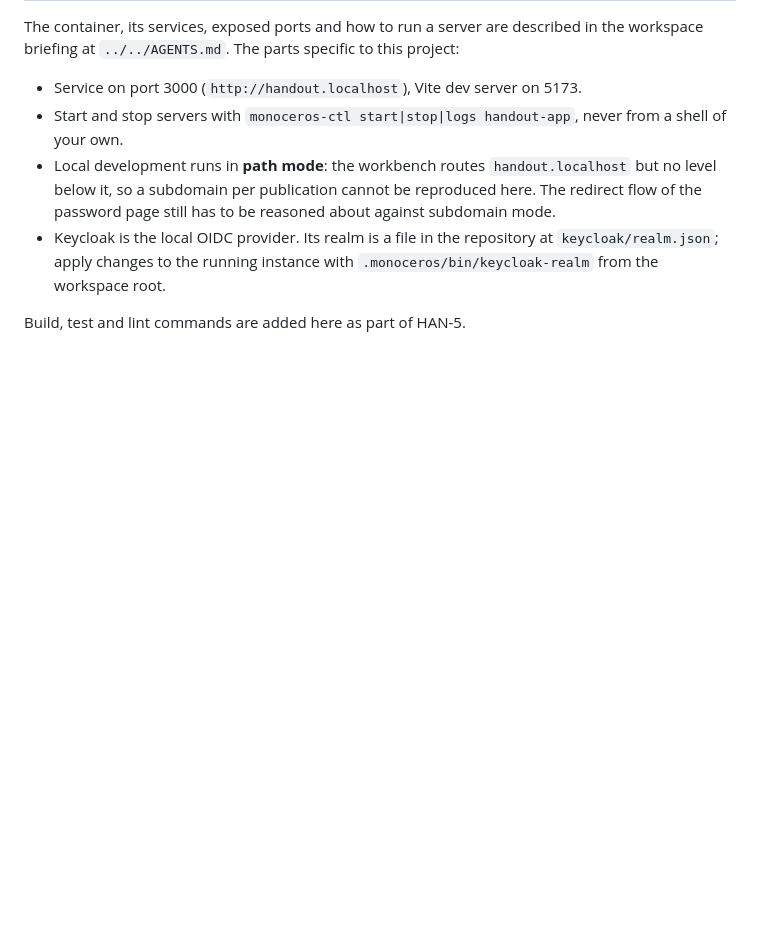
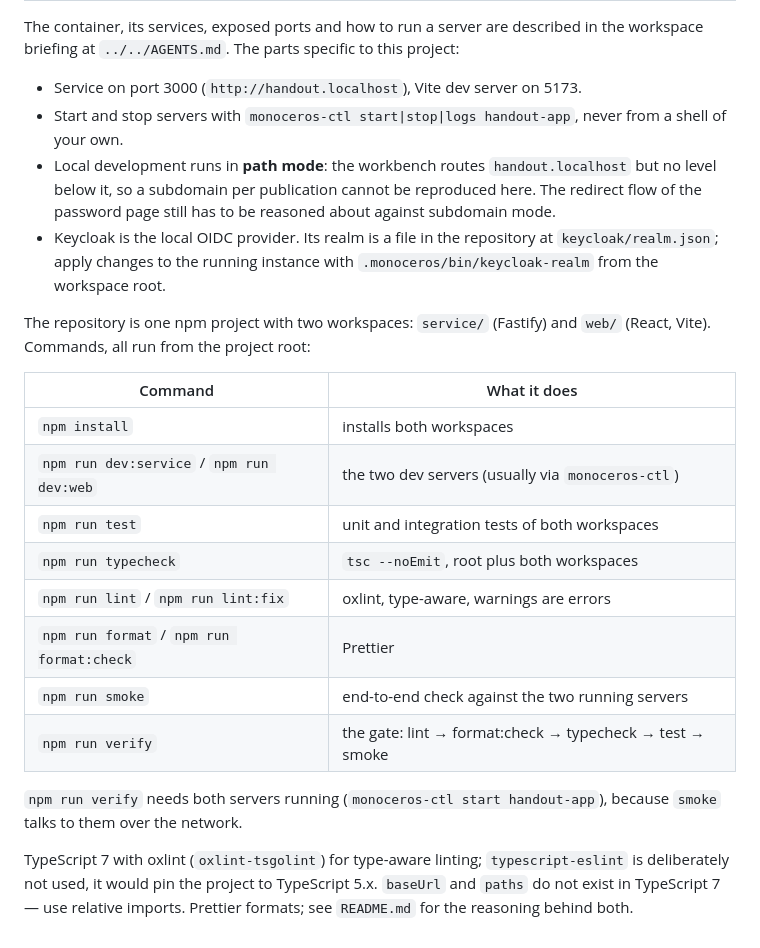
Before and after one commit to thorque/handout, a Markdown page: CLAUDE.md, the part around the change. GitHub-like rendering; blank space fills up the shorter version.

Commit message:
HAN-5: document the scaffold in README and CLAUDE.md
Co-Authored-By: Claude Opus 5 (1M context) <noreply@anthropic.com>

```diff
--- a/CLAUDE.md
+++ b/CLAUDE.md
@@ -94,4 +94,24 @@ workspace briefing at `../../AGENTS.md`. The parts specific to this project:
   `keycloak/realm.json`; apply changes to the running instance with
   `.monoceros/bin/keycloak-realm` from the workspace root.
 
-Build, test and lint commands are added here as part of HAN-5.
+The repository is one npm project with two workspaces: `service/` (Fastify) and `web/`
+(React, Vite). Commands, all run from the project root:
+
+| Command                                   | What it does                                             |
+| ----------------------------------------- | -------------------------------------------------------- |
+| `npm install`                             | installs both workspaces                                 |
+| `npm run dev:service` / `npm run dev:web` | the two dev servers (usually via `monoceros-ctl`)        |
+| `npm run test`                            | unit and integration tests of both workspaces            |
+| `npm run typecheck`                       | `tsc --noEmit`, root plus both workspaces                |
+| `npm run lint` / `npm run lint:fix`       | oxlint, type-aware, warnings are errors                  |
+| `npm run format` / `npm run format:check` | Prettier                                                 |
+| `npm run smoke`                           | end-to-end check against the two running servers         |
+| `npm run verify`                          | the gate: lint → format:check → typecheck → test → smoke |
+
+`npm run verify` needs both servers running (`monoceros-ctl start handout-app`), because
+`smoke` talks to them over the network.
+
+TypeScript 7 with oxlint (`oxlint-tsgolint`) for type-aware linting; `typescript-eslint`
+is deliberately not used, it would pin the project to TypeScript 5.x. `baseUrl` and
+`paths` do not exist in TypeScript 7 — use relative imports. Prettier formats; see
+`README.md` for the reasoning behind both.
```
Also changed, not shown: README.md (added, +81 -0 lines).
